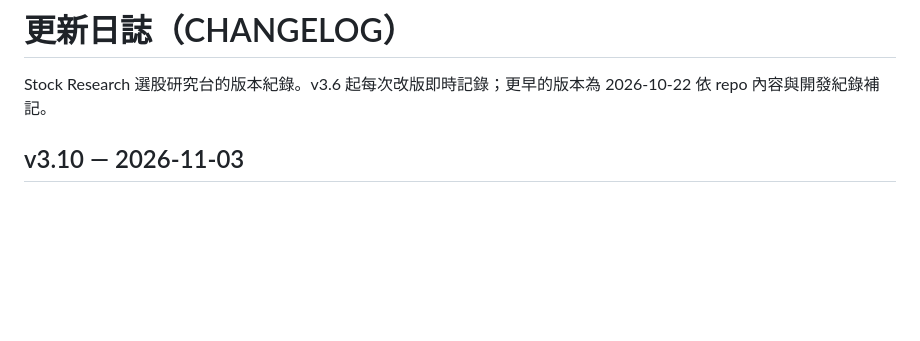
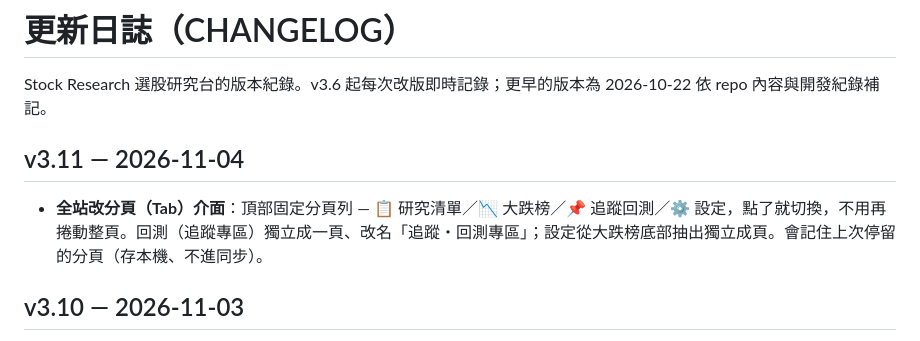
Before and after one commit to hebe2234/stock-research, a Markdown page: CHANGELOG.md, the part around the change. Drawn GitHub-style; blank space fills up the shorter version.

Commit message:
v3.11: 分頁介面（回測與設定獨立成頁）

```diff
--- a/CHANGELOG.md
+++ b/CHANGELOG.md
@@ -1,6 +1,9 @@
 # 更新日誌（CHANGELOG）
 
 Stock Research 選股研究台的版本紀錄。v3.6 起每次改版即時記錄；更早的版本為 2026-10-22 依 repo 內容與開發紀錄補記。
+
+## v3.11 — 2026-11-04
+- **全站改分頁（Tab）介面**：頂部固定分頁列 — 📋 研究清單／📉 大跌榜／📌 追蹤回測／⚙️ 設定，點了就切換，不用再捲動整頁。回測（追蹤專區）獨立成一頁、改名「追蹤・回測專區」；設定從大跌榜底部抽出獨立成頁。會記住上次停留的分頁（存本機、不進同步）。
 
 ## v3.10 — 2026-11-03
 - **本地模型資料精確度**（DFTX 事件後續）：(1) 硬事實錨點 — 抓榜同時向 TradingView 取得每檔「下次財報日」，直接寫進分析提示詞，並加規則「財報日之前不得聲稱財報已發布」；(2) 事實守門 — 本地分析若聲稱財報已發布、而財報日在未來，自動帶正確日期重跑一次（標記「查證重跑」）。
```
